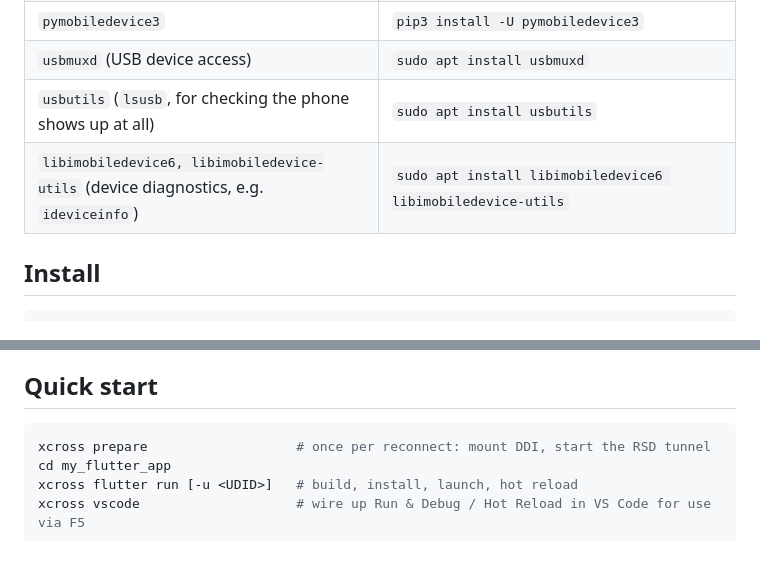
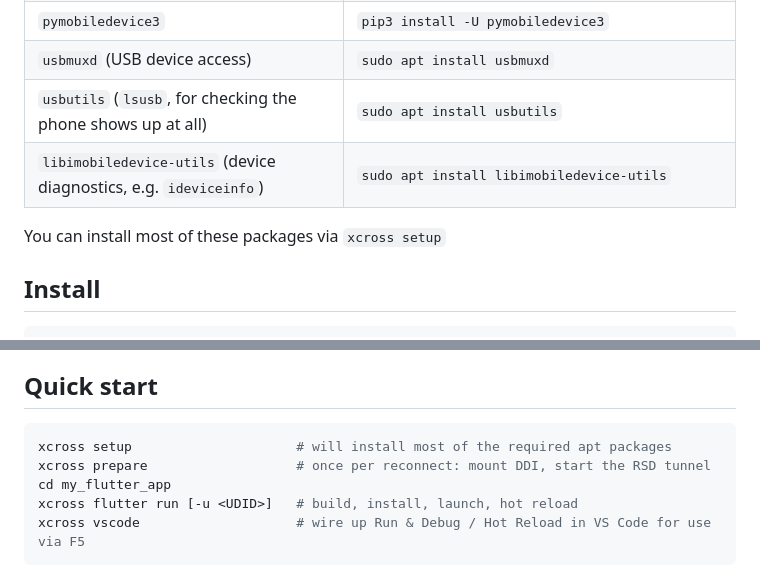
Before and after one commit to RZI3D/xcross, a Markdown page: README.md, 2 parts joined by grey strips. GitHub-like rendering.

Commit message:
docs: `xcross setup` usage mention

````diff
--- a/README.md
+++ b/README.md
@@ -42,7 +42,9 @@ xcross reimplements the Flutter iOS build pipeline and the iOS 17+ CoreDevice la
 | `pymobiledevice3`                 | `pip3 install -U pymobiledevice3`                                                                             |
 | `usbmuxd` (USB device access)     | `sudo apt install usbmuxd`                                                                                    |
 | `usbutils` (`lsusb`, for checking the phone shows up at all) | `sudo apt install usbutils`                                                        |
-| `libimobiledevice6, libimobiledevice-utils` (device diagnostics, e.g. `ideviceinfo`) | `sudo apt install libimobiledevice6 libimobiledevice-utils`                                    |
+| `libimobiledevice-utils` (device diagnostics, e.g. `ideviceinfo`) | `sudo apt install libimobiledevice-utils`                                    |
+
+You can install most of these packages via `xcross setup`
 
 [^1]: The installer lists any missing system packages it needs - install all of them (via `apt`/your distro's package manager) after `swift` installation, or `swift` won't build correctly.
 
@@ -65,6 +67,7 @@ xcross only runs on Linux, so on Windows you need [WSL](https://learn.microsoft.
 ## Quick start
 
 ```sh
+xcross setup                     # will install most of the required apt packages
 xcross prepare                   # once per reconnect: mount DDI, start the RSD tunnel
 cd my_flutter_app
 xcross flutter run [-u <UDID>]   # build, install, launch, hot reload
````
